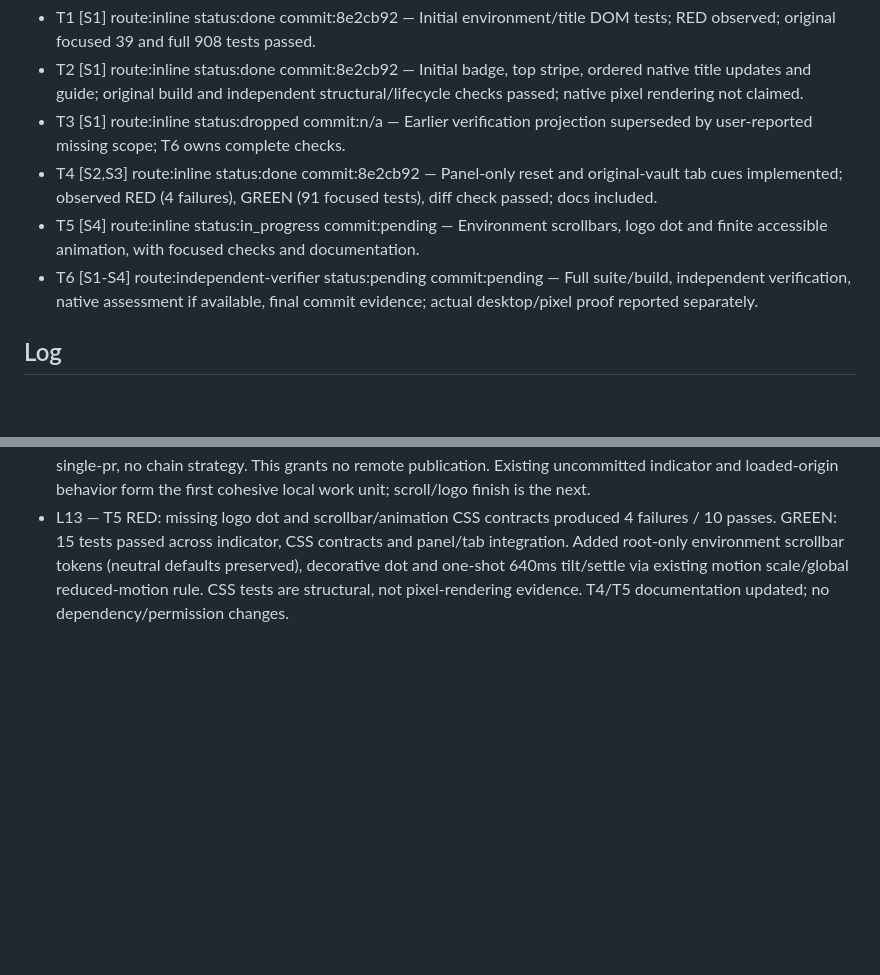
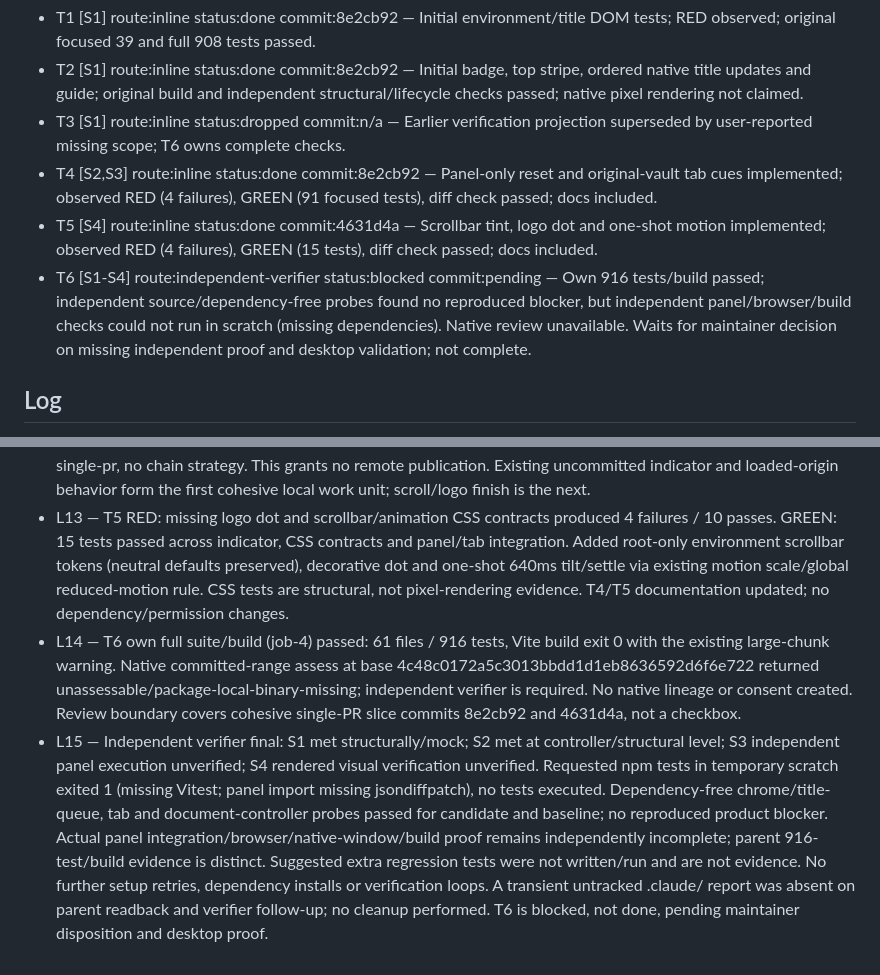
Before and after one commit to Dyool-distelsa/json-scout, a Markdown page: odd/tasks/environment-indicator.md, 2 parts joined by grey strips. GitHub-like rendering; blank space fills up the shorter version.

Commit message:
docs(odd): record Vault UX verification and remaining proof

```diff
--- a/odd/tasks/environment-indicator.md
+++ b/odd/tasks/environment-indicator.md
@@ -15,8 +15,8 @@ Branch: `feature/environment-indicator`; delivery: `single-pr` (user selected on
 - T2 [S1] route:inline status:done commit:8e2cb92 — Initial badge, top stripe, ordered native title updates and guide; original build and independent structural/lifecycle checks passed; native pixel rendering not claimed.
 - T3 [S1] route:inline status:dropped commit:n/a — Earlier verification projection superseded by user-reported missing scope; T6 owns complete checks.
 - T4 [S2,S3] route:inline status:done commit:8e2cb92 — Panel-only reset and original-vault tab cues implemented; observed RED (4 failures), GREEN (91 focused tests), diff check passed; docs included.
-- T5 [S4] route:inline status:in_progress commit:pending — Environment scrollbars, logo dot and finite accessible animation, with focused checks and documentation.
-- T6 [S1-S4] route:independent-verifier status:pending commit:pending — Full suite/build, independent verification, native assessment if available, final commit evidence; actual desktop/pixel proof reported separately.
+- T5 [S4] route:inline status:done commit:4631d4a — Scrollbar tint, logo dot and one-shot motion implemented; observed RED (4 failures), GREEN (15 tests), diff check passed; docs included.
+- T6 [S1-S4] route:independent-verifier status:blocked commit:pending — Own 916 tests/build passed; independent source/dependency-free probes found no reproduced blocker, but independent panel/browser/build checks could not run in scratch (missing dependencies). Native review unavailable. Waits for maintainer decision on missing independent proof and desktop validation; not complete.
 
 ## Log
 
@@ -33,3 +33,5 @@ Branch: `feature/environment-indicator`; delivery: `single-pr` (user selected on
 - L11 — T4 regression RED: 4 failed / 49 passed (stale filter, pending reset, origin metadata). GREEN: 91 tests across vault panel, panel-to-documents/tab strip integration, documents, tabs and push. Load now resets only panel state before requesting; origin vault is explicitly forwarded on Pull. Invalid input leaves listing/filter/counters unchanged; manual Clear behavior preserved.
 - L12 — User selected "Un único PR — menos recomendado" for future review organization. Delivery strategy is single-pr, no chain strategy. This grants no remote publication. Existing uncommitted indicator and loaded-origin behavior form the first cohesive local work unit; scroll/logo finish is the next.
 - L13 — T5 RED: missing logo dot and scrollbar/animation CSS contracts produced 4 failures / 10 passes. GREEN: 15 tests passed across indicator, CSS contracts and panel/tab integration. Added root-only environment scrollbar tokens (neutral defaults preserved), decorative dot and one-shot 640ms tilt/settle via existing motion scale/global reduced-motion rule. CSS tests are structural, not pixel-rendering evidence. T4/T5 documentation updated; no dependency/permission changes.
+- L14 — T6 own full suite/build (job-4) passed: 61 files / 916 tests, Vite build exit 0 with the existing large-chunk warning. Native committed-range assess at base 4c48c0172a5c3013bbdd1d1eb8636592d6f6e722 returned unassessable/package-local-binary-missing; independent verifier is required. No native lineage or consent created. Review boundary covers cohesive single-PR slice commits 8e2cb92 and 4631d4a, not a checkbox.
+- L15 — Independent verifier final: S1 met structurally/mock; S2 met at controller/structural level; S3 independent panel execution unverified; S4 rendered visual verification unverified. Requested npm tests in temporary scratch exited 1 (missing Vitest; panel import missing jsondiffpatch), no tests executed. Dependency-free chrome/title-queue, tab and document-controller probes passed for candidate and baseline; no reproduced product blocker. Actual panel integration/browser/native-window/build proof remains independently incomplete; parent 916-test/build evidence is distinct. Suggested extra regression tests were not written/run and are not evidence. No further setup retries, dependency installs or verification loops. A transient untracked .claude/ report was absent on parent readback and verifier follow-up; no cleanup performed. T6 is blocked, not done, pending maintainer disposition and desktop proof.
```
